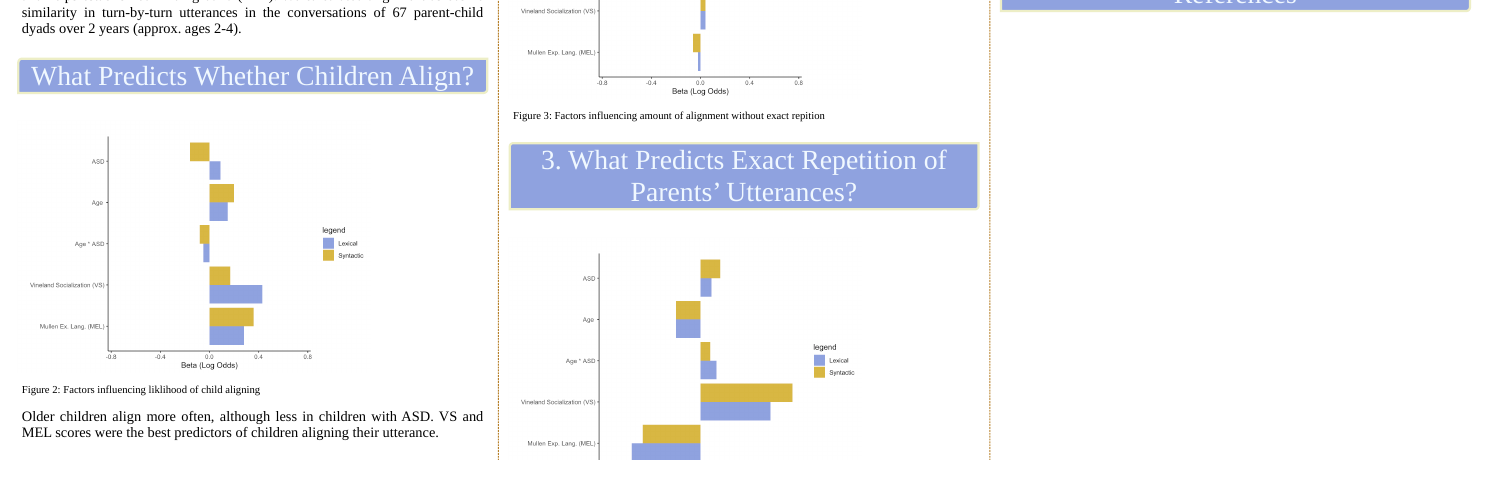
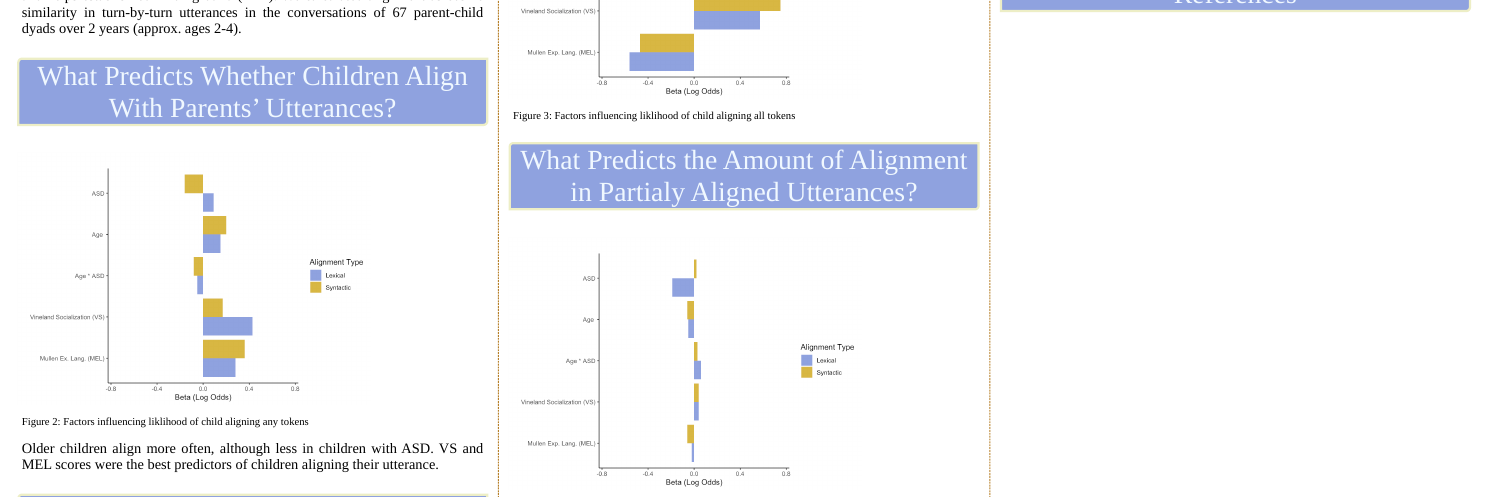
Before and after one commit to ethanweed/MOLA2020, an R Markdown document (Poster/standard/Fusaroli-et-al.Rmd): the page in a window 1100 px wide, from 350 px down. The pictures show the output file Poster/standard/Fusaroli-et-al.html that the author committed with the source, opened offline.

Commit message:
small edits
1. changed block to flower in x-axis
2. edited figure titles
3. reversed figs 2 and 3

````diff
--- a/Poster/standard/Fusaroli-et-al.Rmd
+++ b/Poster/standard/Fusaroli-et-al.Rmd
@@ -133,10 +134,10 @@ knitr::include_graphics("Cosine-similarity-vert-V2.jpg")
 
 Conversational Alignment is the re-use of an interlocutor’s words and syntax, and helps establish common ground (REF). We calculated alignment as cosine similarity in turn-by-turn utterances in the conversations of 67 parent-child dyads over 2 years (approx. ages 2-4).
 
-# What Predicts Whether Children Align?
+# What Predicts Whether Children Align With Parents' Utterances?
 
 
-```{r fig1, fig.cap = "Factors influencing liklihood of child aligning",message=FALSE, warning = F, out.width='75%'}
+```{r fig1, fig.cap = "Factors influencing liklihood of child aligning any tokens",message=FALSE, warning = F, out.width='75%'}
 
 bp(t1, "")
 
@@ -152,19 +152,20 @@ Older children align more often, although less in children with ASD. VS and MEL
-```{r fig2, fig.cap = "Factors influencing amount of alignment without exact repition", message=FALSE, warning = F, out.width='75%'}
-
-bp(t2, "")
-
-```
-
-# 3. What Predicts Exact Repetition of Parents' Utterances?
-
-
-```{r fig3, fig.cap = "Factors influencing liklihood of child aligning all tokens", message=FALSE, warning = F, out.width='75%'}
+```{r fig2, fig.cap = "Factors influencing liklihood of child aligning all tokens", message=FALSE, warning = F, out.width='75%'}
 
 
 bp(t3, "")
 
 
 ```
+
+
+# What Predicts the Amount of Alignment in Partialy Aligned Utterances?
+
+```{r fig3, fig.cap = "Factors influencing amount partial alignment", message=FALSE, warning = F, out.width='75%'}
+
+bp(t2, "")
+
+```
+
 
 
 # Next Steps
````
Also changed, not shown: Poster/standard/Cosine-similarity-vert.jpg (deleted), Poster/standard/Fusaroli-et-al.html, Poster/standard/Fusaroli-et-al_files/figure-html/fig1-1.png, Poster/standard/Fusaroli-et-al_files/figure-html/fig2-1.png, Poster/standard/Fusaroli-et-al_files/figure-html/fig3-1.png, Poster/standard/Fusaroli-et-al.Rmd (6 more changed lines), 5 other files.
